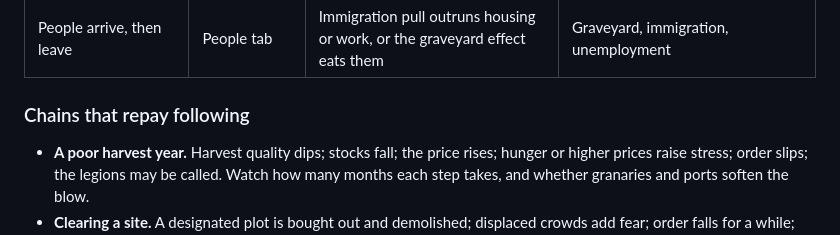
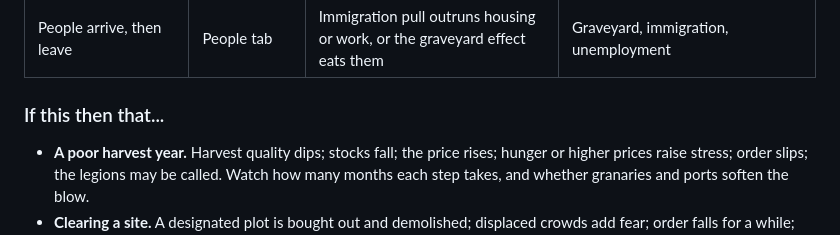
Before and after one commit to shawngraham/shawngraham.github.io, a Markdown page: urbs-guide.md, the part around the change. Rendered like a GitHub page.

```diff
--- a/urbs-guide.md
+++ b/urbs-guide.md
@@ -245,7 +245,7 @@ The interesting things tend to appear as chains of cause and effect, and as the
 | Elite mood falls beside tenements | Order and health tab | Separation is high or elites tolerate neighbours badly | Mixed or separated neighbourhoods; patronage reach |
 | People arrive, then leave | People tab | Immigration pull outruns housing or work, or the graveyard effect eats them | Graveyard, immigration, unemployment |
 
-### Chains that repay following
+### If this then that...
 
 - **A poor harvest year.** Harvest quality dips; stocks fall; the price rises; hunger or higher prices raise stress; order slips; the legions may be called. Watch how many months each step takes, and whether granaries and ports soften the blow.
 - **Clearing a site.** A designated plot is bought out and demolished; displaced crowds add fear; order falls for a while; then the theatre or arena rises and dignitas and calm may recover. Does the exchange pay?
```
